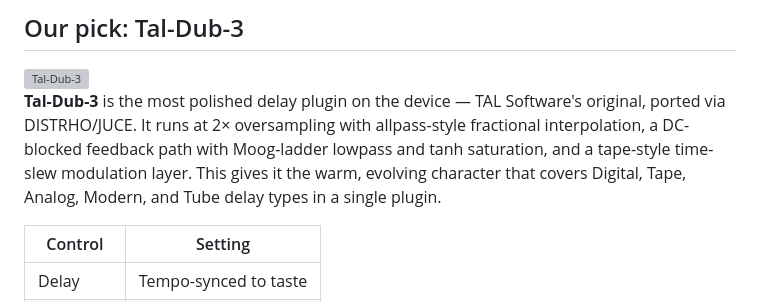
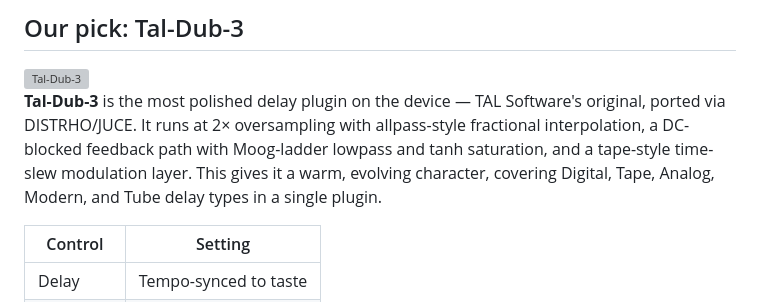
Before and after one commit to TreeFallSound/pistomp-manual, a Markdown page: src/plugins/atmospheric-delay.md, the part around the change. Drawn GitHub-style; grey boxes are pictures that could not be loaded.

Commit message:
Better vox

```diff
--- a/src/plugins/atmospheric-delay.md
+++ b/src/plugins/atmospheric-delay.md
@@ -15,7 +15,7 @@ If you need a multi-machine delay for shoegaze or ambient, these pedals can get
 
 <img src="{{ '/assets/images/plugin-strymon-taldub3.png' | url }}" alt="Tal-Dub-3" class="plugin-screenshot">
 
-**Tal-Dub-3** is the most polished delay plugin on the device — TAL Software's original, ported via DISTRHO/JUCE. It runs at 2× oversampling with allpass-style fractional interpolation, a DC-blocked feedback path with Moog-ladder lowpass and tanh saturation, and a tape-style time-slew modulation layer. This gives it the warm, evolving character that covers Digital, Tape, Analog, Modern, and Tube delay types in a single plugin.
+**Tal-Dub-3** is the most polished delay plugin on the device — TAL Software's original, ported via DISTRHO/JUCE. It runs at 2× oversampling with allpass-style fractional interpolation, a DC-blocked feedback path with Moog-ladder lowpass and tanh saturation, and a tape-style time-slew modulation layer. This gives it a warm, evolving character, covering Digital, Tape, Analog, Modern, and Tube delay types in a single plugin.
 
 | Control | Setting |
 |---------|---------|
```
